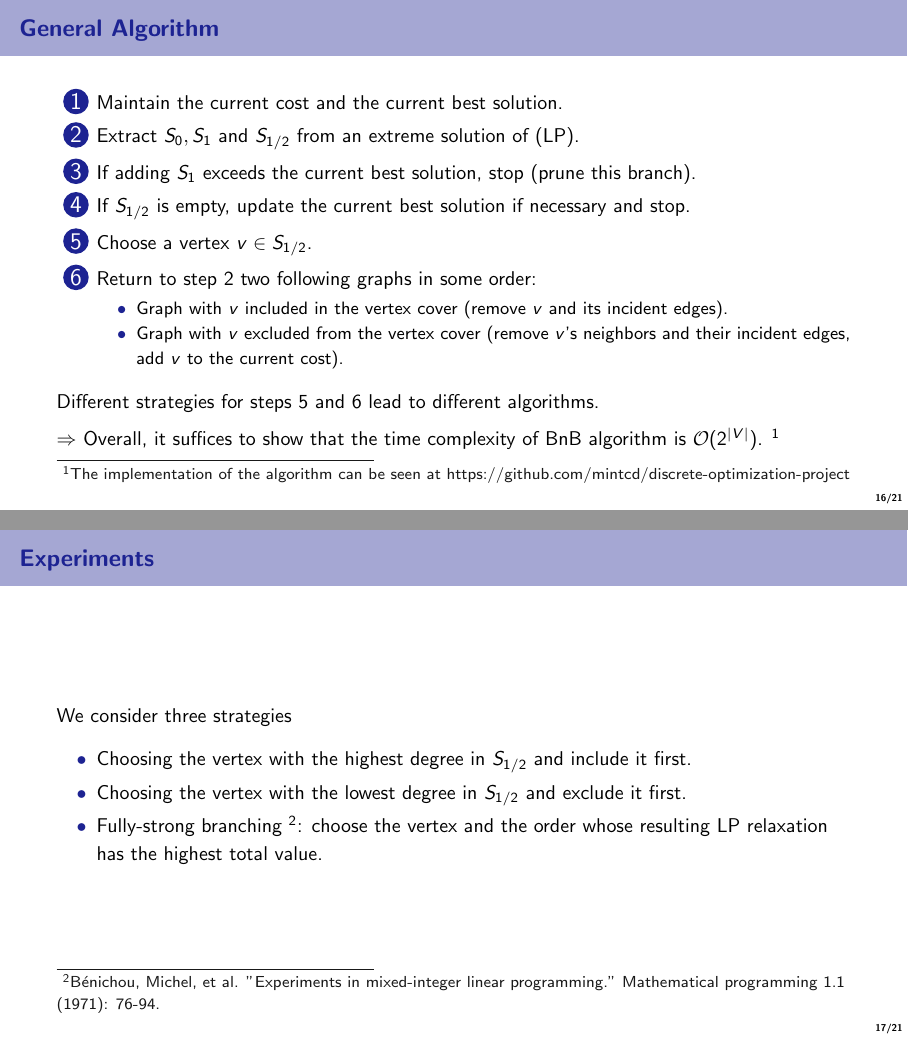
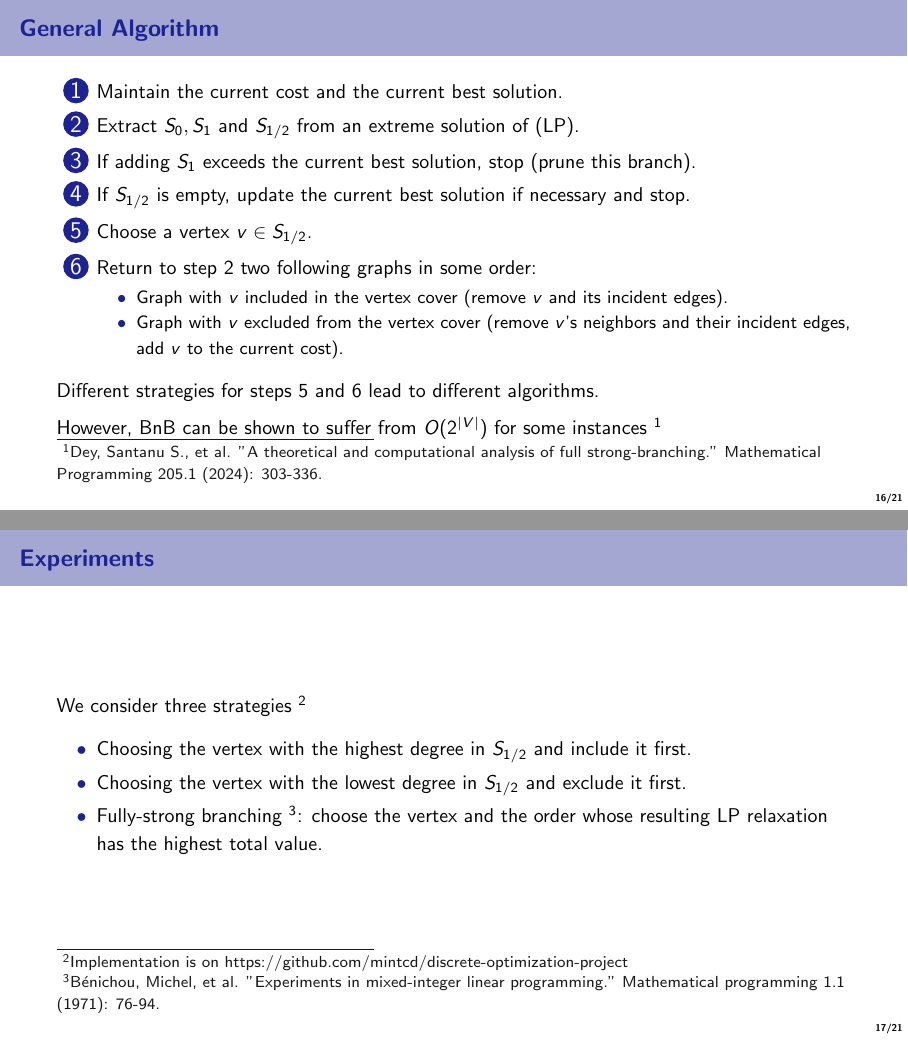
Before and after one commit to mintcd/discrete-optimization-project, LaTeX slides (slides/slides.tex, which reads slides/sections/branch-and-bound.tex): pages 20 and 21 of 26, joined at a grey line. Compiled offline with pdfLaTeX.

Commit message:
Updates from Overleaf

```diff
--- a/slides/sections/branch-and-bound.tex
+++ b/slides/sections/branch-and-bound.tex
@@ -55,12 +55,11 @@
 
   Different strategies for steps 5 and 6 lead to different algorithms.
 
-  $\Rightarrow$ Overall, it suffices to show that the time complexity of BnB algorithm is  $\mathcal{O}(2^{|V|})$.
-  \footnote{The implementation of the algorithm can be seen at \href{https://github.com/mintcd/discrete-optimization-project}{https://github.com/mintcd/discrete-optimization-project}}
+However, BnB can be shown to suffer from $O(2^{|V|})$ for some instances \footnote{Dey, Santanu S., et al. "A theoretical and computational analysis of full strong-branching." Mathematical Programming 205.1 (2024): 303-336.}
 \end{frame}
 
 \begin{frame}{Experiments}
-  We consider three strategies
+  We consider three strategies \footnote{Implementation is on \href{https://github.com/mintcd/discrete-optimization-project}{https://github.com/mintcd/discrete-optimization-project}}
   \begin{itemize}
     \item Choosing the vertex with the highest degree in $S_{1/2}$ and include it first.
     \item Choosing the vertex with the lowest degree in $S_{1/2}$ and exclude it first.
```
Also changed, not shown: slides/sections/branch-and-bound.tex (2 more changed lines).
